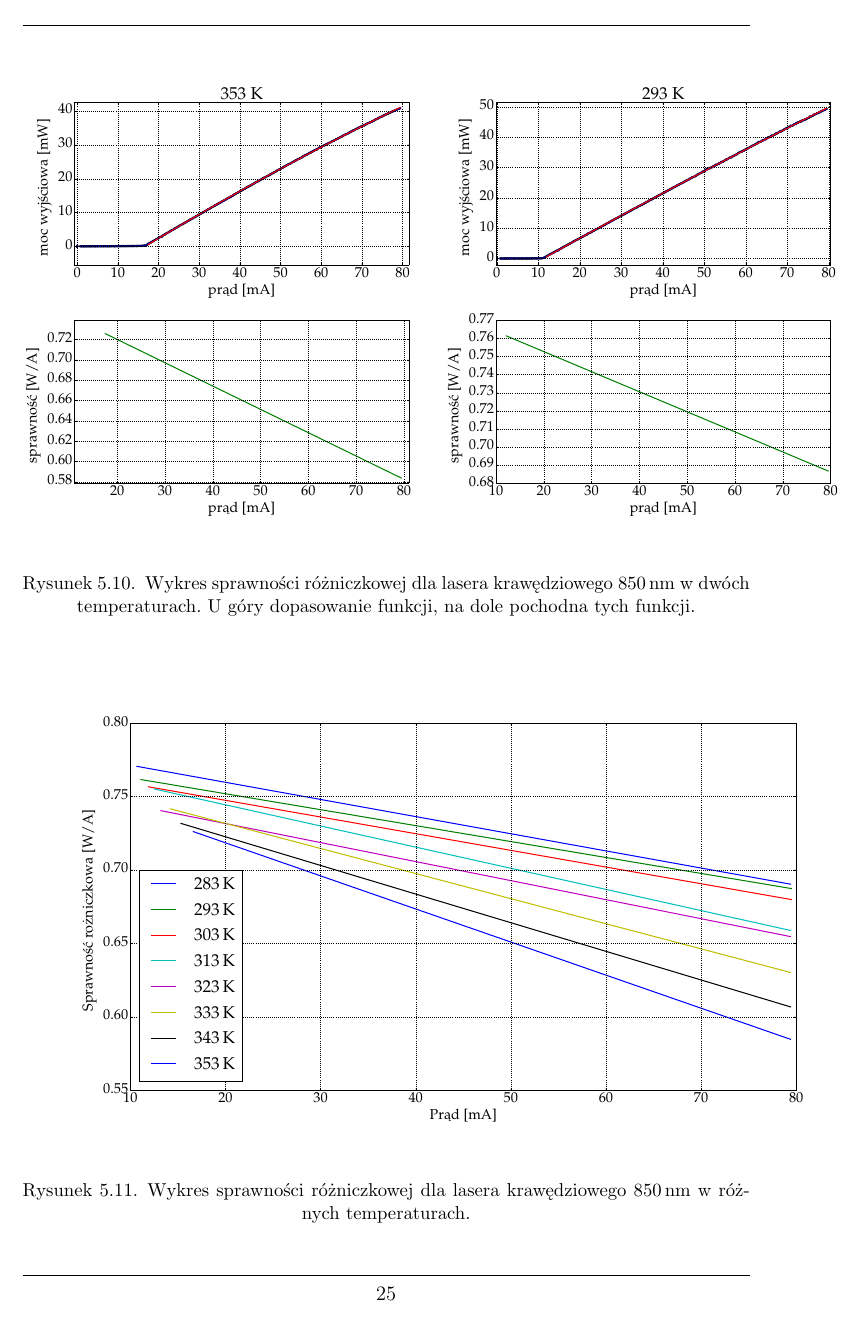
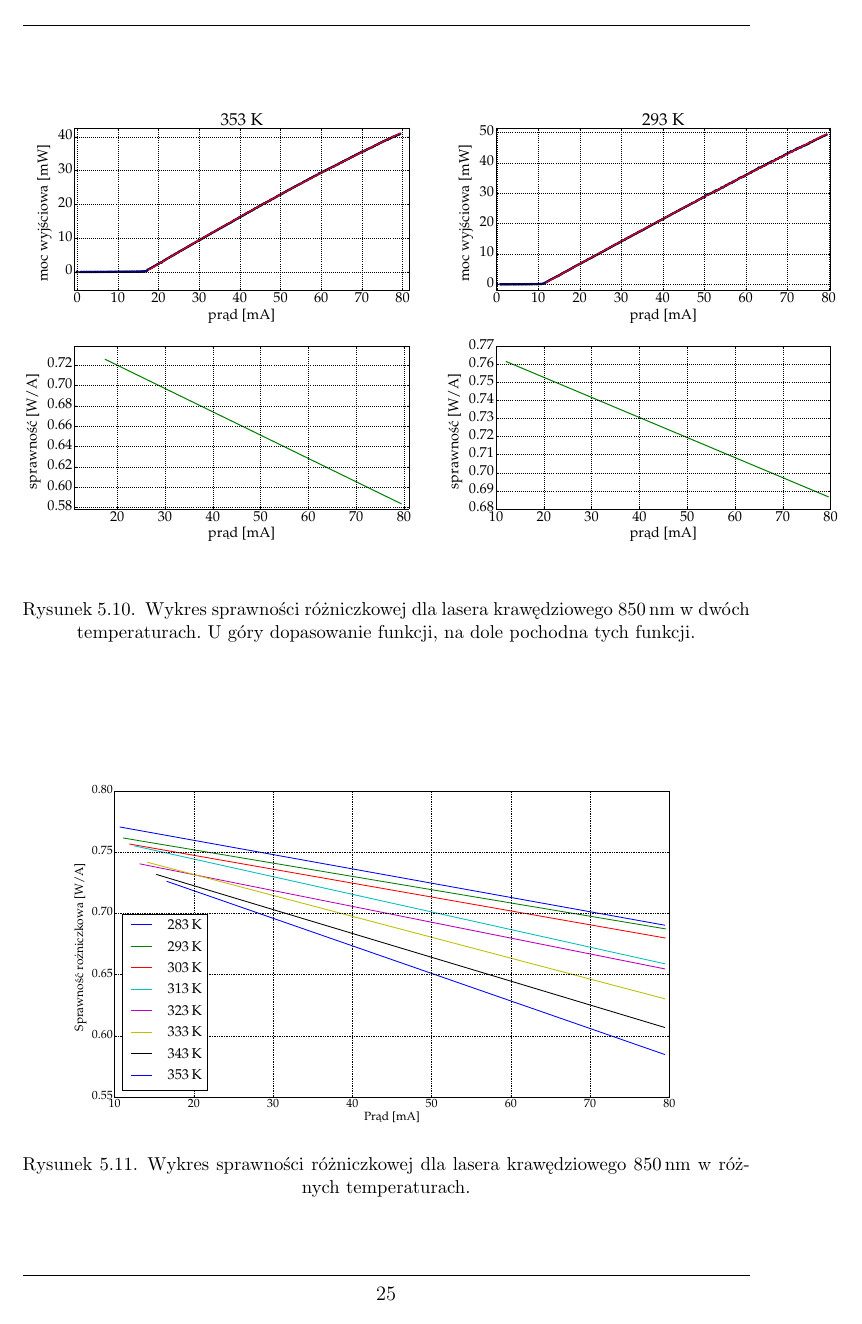
Before and after one commit to pawel21/pracainz, a LaTeX thesis (main.tex, which reads laser850edge.tex, laser980.tex): page 26 of 38. The pictures show the PDF file main.pdf that the author committed with the source.

Commit message:
some imporved

```diff
--- a/laser850edge.tex
+++ b/laser850edge.tex
@@ -65,7 +65,7 @@ $T$ [K] &   $I_{\mathrm{th}}$ [mA]  &  $T$ [K] &   $I_{\mathrm{th}}$ [mA]  &  $T
 \end{figure}
 \begin{figure}
 \center
-  \includegraphics[scale=0.30]{plot_edge_850/plot_eff_via_current_all.eps}
+  \includegraphics[scale=0.25]{plot_edge_850/plot_eff_via_current_all.eps}
   \label{rys1}
   \caption{Wykres sprawności różniczkowej dla lasera krawędziowego 850\,nm w różnych temperaturach.}
   \label{fig:plot_eff_via_current_all_850}
--- a/laser980.tex
+++ b/laser980.tex
@@ -59,7 +59,7 @@ $T$ [K] &   $I_{\mathrm{th}}$ [mA]  &  $T$ [K] &   $I_{\mathrm{th}}$ [mA]  &  $T
 \end{figure}
 \begin{figure}
 \center
-  \includegraphics[scale=0.30]{plot980/plot_eff_via_current_all.eps}
+  \includegraphics[scale=0.25]{plot980/plot_eff_via_current_all.eps}
   \caption{Wykres sprawności różniczkowej dla lasera VCSEL 980\,nm w różnych temperaturach.}
   \label{fig:plot_eff_via_current_all_980}
 \end{figure}
```
Also changed, not shown: laser850vcsel.tex (+1 -1 lines), main.pdf, 2 other files.
